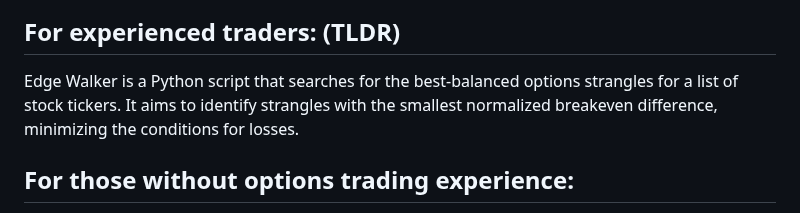
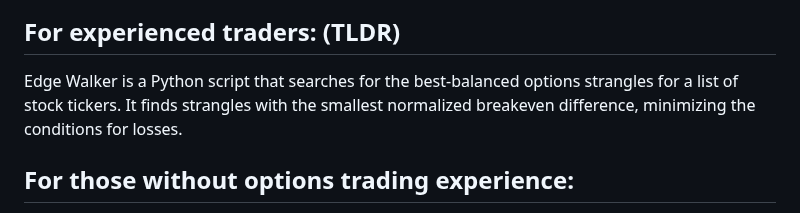
Before and after one commit to sdrasco/EdgeWalker, a Markdown page: README.md, the part around the change. Rendered like a GitHub page.

```diff
--- a/README.md
+++ b/README.md
@@ -5,7 +5,7 @@
 
 ## For experienced traders: (TLDR)
 
-Edge Walker is a Python script that searches for the best-balanced options strangles for a list of stock tickers. It aims to identify strangles with the smallest normalized breakeven difference, minimizing the conditions for losses.
+Edge Walker is a Python script that searches for the best-balanced options strangles for a list of stock tickers. It finds strangles with the smallest normalized breakeven difference, minimizing the conditions for losses.
 
 ## For those without options trading experience:
 
```
